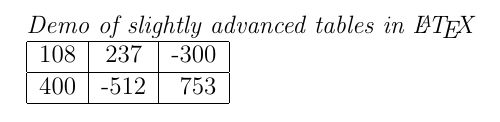
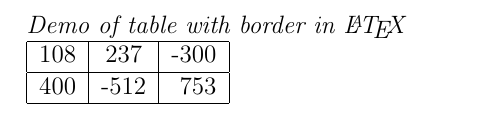
Before and after one commit to raghuugare/rubber, a LaTeX document (chap_01/12_table_border.ltx): part of the page, cut so that both start at the same text. Compiled offline with pdfLaTeX.

Commit message:
Small edits...

```diff
--- a/chap_01/12_table_border.ltx
+++ b/chap_01/12_table_border.ltx
@@ -2,7 +2,7 @@
 
 \begin{document}
 
-\textit{Demo of slightly advanced tables in \LaTeX }
+\textit{Demo of table with border in \LaTeX }
 
 \begin{tabular}{|l|c|r|} \hline
   108 & 237 & -300 \\ \hline
```
